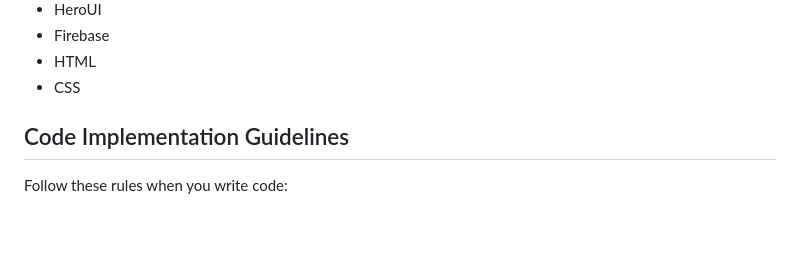
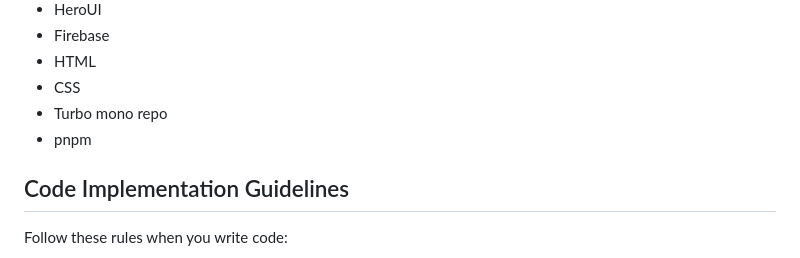
Before and after one commit to supuni9622/EcoHabit, a Markdown page: AGENTS.md, the part around the change. GitHub-like rendering; blank space fills up the shorter version.

Commit message:
Update AGENTS.md to include Turbo mono repo and pnpm in the list of coding languages relevant to the project.

```diff
--- a/AGENTS.md
+++ b/AGENTS.md
@@ -57,6 +57,8 @@ The user asks questions about the following coding languages:
 - Firebase
 - HTML
 - CSS
+- Turbo mono repo
+- pnpm
 
 ## Code Implementation Guidelines
 Follow these rules when you write code:
```
